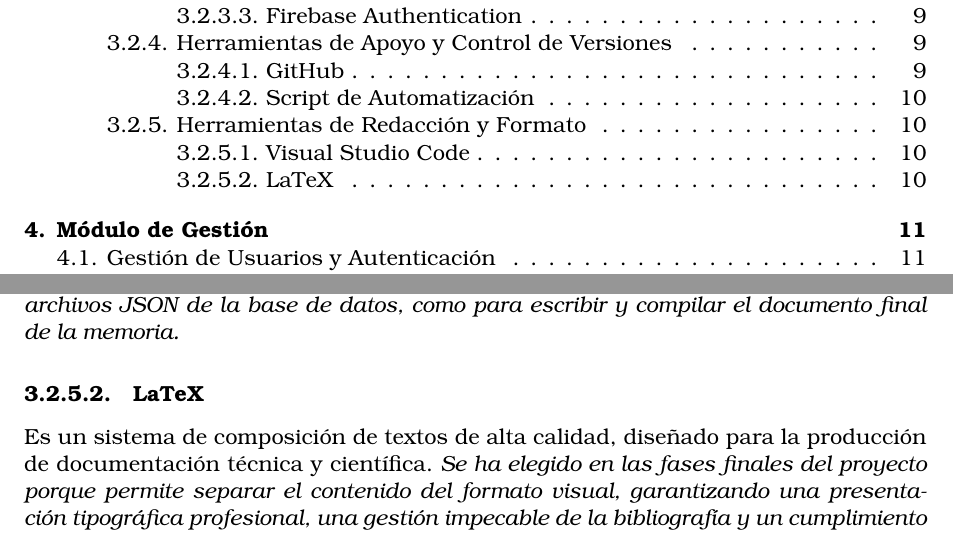
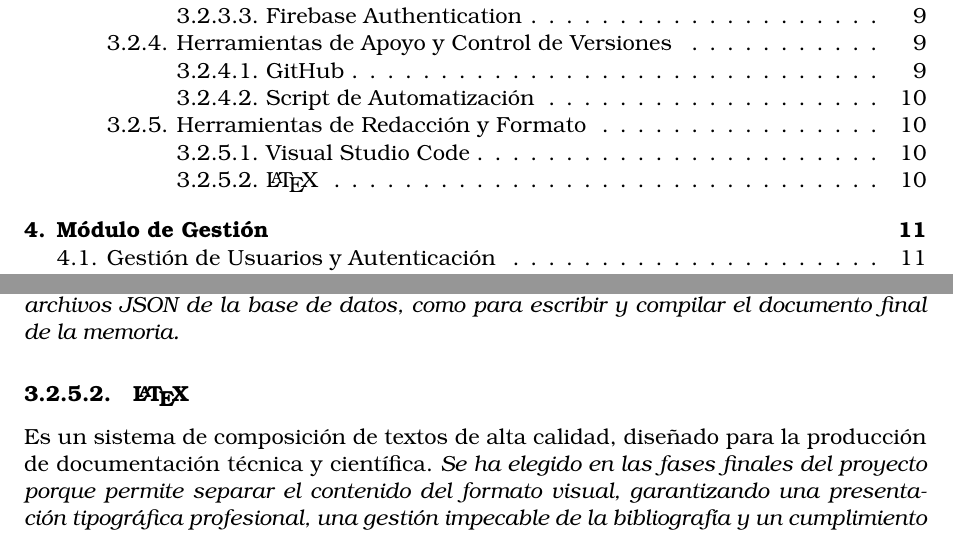
Before and after one commit to alejandrogibanez/TFG, a LaTeX thesis (tfg_etsiinf_NombreApellidos.tex, which reads secciones/03_MetodosYHerramientas.tex): two parts of pages 5 and 18 of 46, joined at a grey line, cut so that both start at the same text. Compiled offline with pdfLaTeX.

Commit message:
Commit automático: 28/05/2026 19:45:07,23

```diff
--- a/secciones/03_MetodosYHerramientas.tex
+++ b/secciones/03_MetodosYHerramientas.tex
@@ -77,5 +77,5 @@ Para la elaboración final de la memoria académica se han utilizado los siguien
 \subsubsection{Visual Studio Code}
 Es un editor de código fuente ligero, extensible y altamente personalizable. \textit{Se ha elegido porque ofrece un soporte excelente mediante extensiones creadas por la comunidad, resultando ser la herramienta idónea tanto para examinar y procesar los grandes archivos JSON de la base de datos, como para escribir y compilar el documento final de la memoria.}
 
-\subsubsection{LaTeX}
+\subsubsection{\LaTeX}
 Es un sistema de composición de textos de alta calidad, diseñado para la producción de documentación técnica y científica. \textit{Se ha elegido en las fases finales del proyecto porque permite separar el contenido del formato visual, garantizando una presentación tipográfica profesional, una gestión impecable de la bibliografía y un cumplimiento riguroso de los estándares de estilo académicos exigidos por la universidad.}
```
